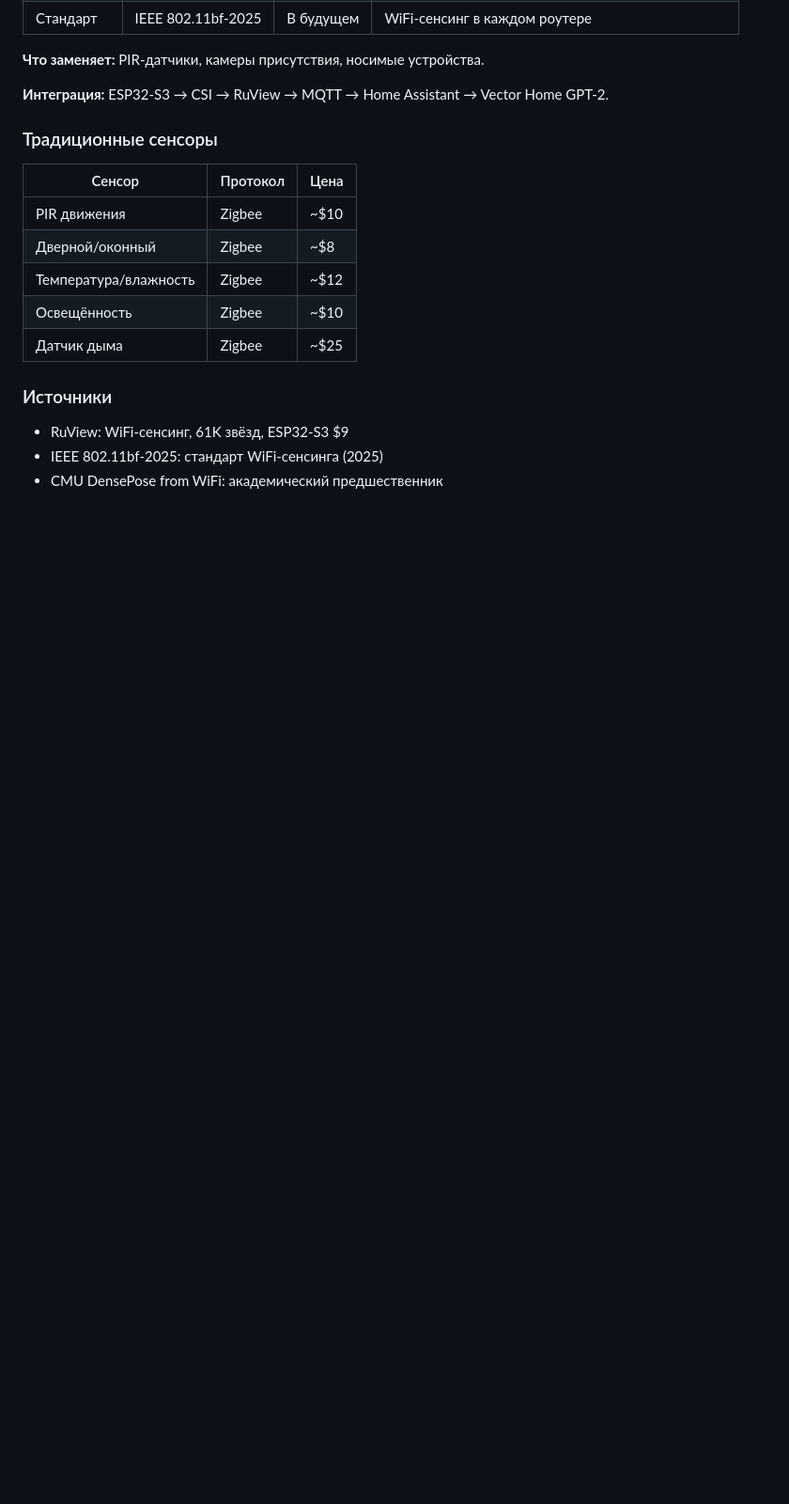
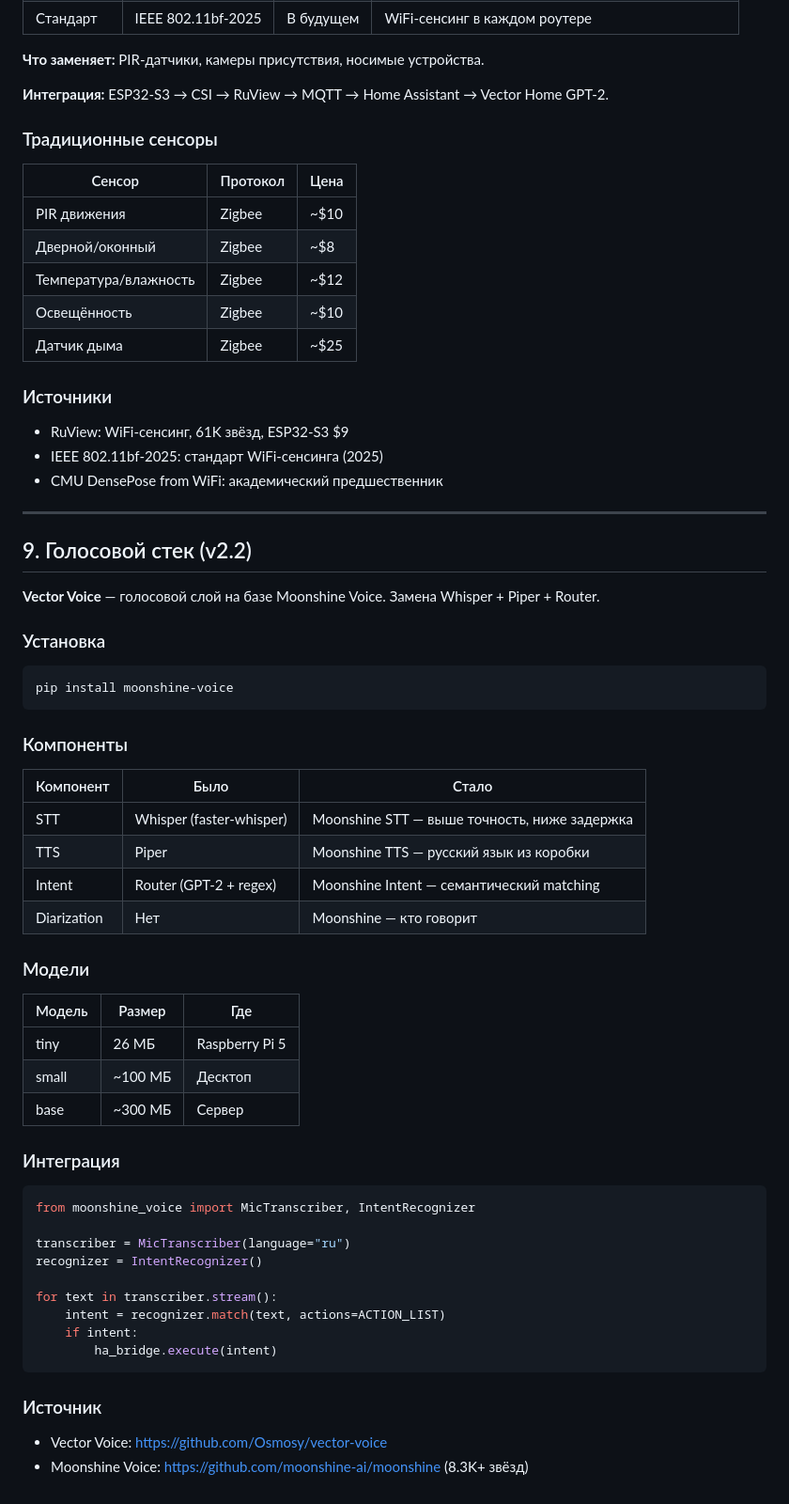
Before and after one commit to Osmosy/vector-home, a Markdown page: docs/SPEC.md, the part around the change. Shown at 94% size. Rendered like a GitHub page; blank space fills up the shorter version.

Commit message:
spec: v2.2 — add Vector Voice as recommended voice stack (Moonshine, on-device)

````diff
--- a/docs/SPEC.md
+++ b/docs/SPEC.md
@@ -1005,3 +1005,51 @@ _Документация Vector Home v2. Все фазы 0–6 завершен
 - RuView: WiFi-сенсинг, 61K звёзд, ESP32-S3 $9
 - IEEE 802.11bf-2025: стандарт WiFi-сенсинга (2025)
 - CMU DensePose from WiFi: академический предшественник
+
+---
+
+## 9. Голосовой стек (v2.2)
+
+**Vector Voice** — голосовой слой на базе Moonshine Voice. Замена Whisper + Piper + Router.
+
+### Установка
+
+```bash
+pip install moonshine-voice
+```
+
+### Компоненты
+
+| Компонент | Было | Стало |
+|-----------|------|-------|
+| STT | Whisper (faster-whisper) | Moonshine STT — выше точность, ниже задержка |
+| TTS | Piper | Moonshine TTS — русский язык из коробки |
+| Intent | Router (GPT-2 + regex) | Moonshine Intent — семантический matching |
+| Diarization | Нет | Moonshine — кто говорит |
+
+### Модели
+
+| Модель | Размер | Где |
+|--------|--------|-----|
+| tiny | 26 МБ | Raspberry Pi 5 |
+| small | ~100 МБ | Десктоп |
+| base | ~300 МБ | Сервер |
+
+### Интеграция
+
+```python
+from moonshine_voice import MicTranscriber, IntentRecognizer
+
+transcriber = MicTranscriber(language="ru")
+recognizer = IntentRecognizer()
+
+for text in transcriber.stream():
+    intent = recognizer.match(text, actions=ACTION_LIST)
+    if intent:
+        ha_bridge.execute(intent)
+```
+
+### Источник
+
+- Vector Voice: https://github.com/Osmosy/vector-voice
+- Moonshine Voice: https://github.com/moonshine-ai/moonshine (8.3K+ звёзд)
````
